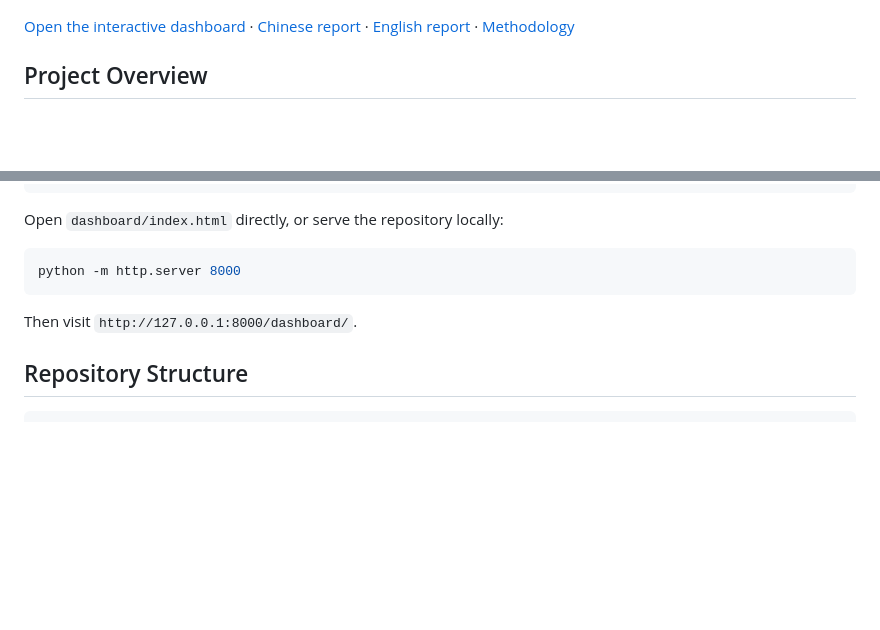
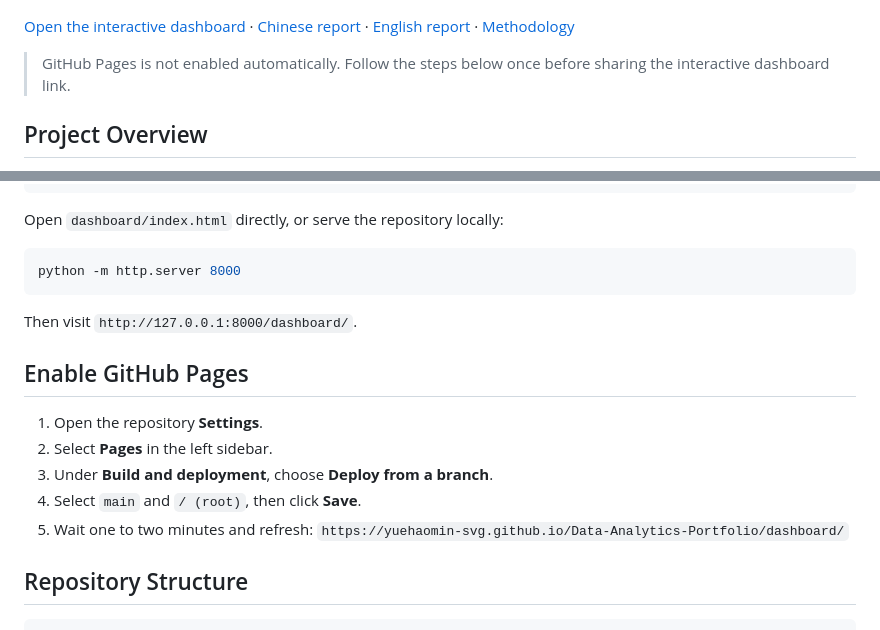
Before and after one commit to yuehaomin-svg/Data-Analytics-Portfolio, a Markdown page: README.md, 2 parts joined by grey strips. Rendered like a GitHub page; blank space fills up the shorter version.

Commit message:
Document GitHub Pages setup

````diff
--- a/README.md
+++ b/README.md
@@ -5,6 +5,8 @@
 ![Hong Kong Mortgage Risk Monitor dashboard](artifacts/desktop.png)
 
 [Open the interactive dashboard](https://yuehaomin-svg.github.io/Data-Analytics-Portfolio/dashboard/) · [Chinese report](docs/report-cn.md) · [English report](docs/report-en.md) · [Methodology](docs/methodology.md)
+
+> GitHub Pages is not enabled automatically. Follow the steps below once before sharing the interactive dashboard link.
 
 ## Project Overview
 
@@ -78,6 +80,15 @@ python -m http.server 8000
 
 Then visit `http://127.0.0.1:8000/dashboard/`.
 
+## Enable GitHub Pages
+
+1. Open the repository **Settings**.
+2. Select **Pages** in the left sidebar.
+3. Under **Build and deployment**, choose **Deploy from a branch**.
+4. Select `main` and `/ (root)`, then click **Save**.
+5. Wait one to two minutes and refresh:
+   `https://yuehaomin-svg.github.io/Data-Analytics-Portfolio/dashboard/`
+
 ## Repository Structure
 
 ```text
````
